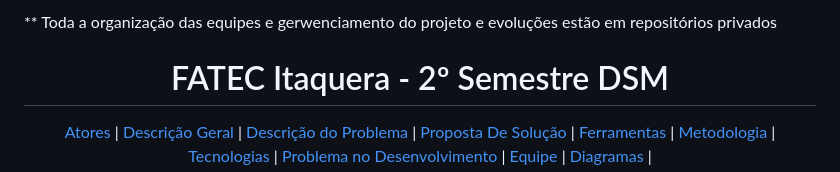
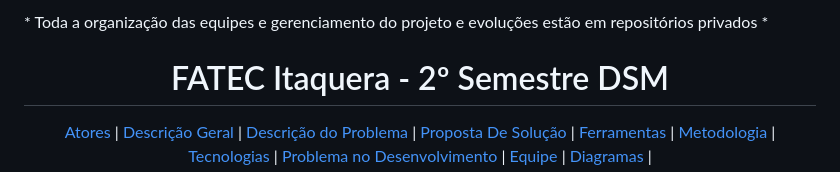
Before and after one commit to https-github-com-fatec-itaquera2sem/conectaongs, a Markdown page: README.md, the part around the change. GitHub-like rendering.

```diff
--- a/README.md
+++ b/README.md
@@ -1,5 +1,5 @@
 <br id="topo">
-** Toda a organização das equipes e gerwenciamento do projeto e evoluções estão em repositórios privados
+* Toda a organização das equipes e gerenciamento do projeto e evoluções estão em repositórios privados *
 <h1 align="center"> FATEC Itaquera - 2º Semestre DSM </h1>
 
 <p align="center">
```
